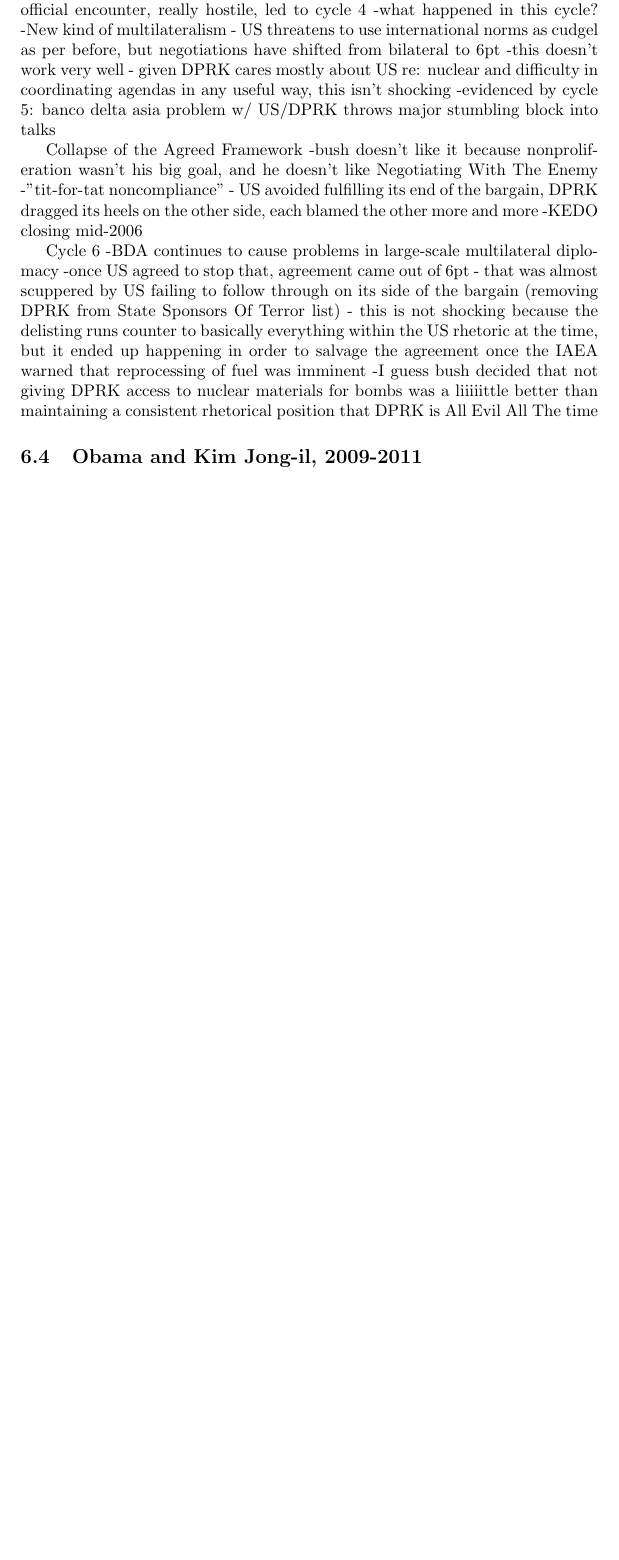
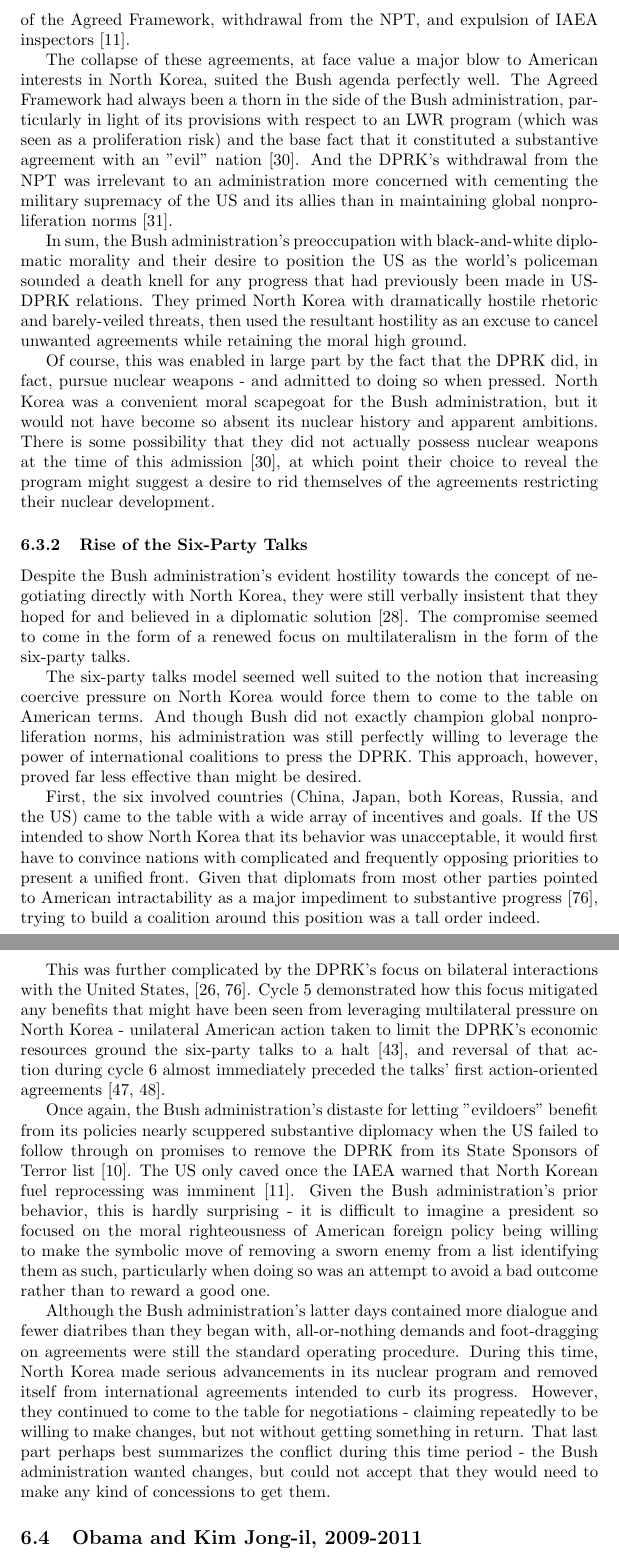
Before and after one commit to HaleyB-E/thesis, a LaTeX thesis (thesis/thesis.tex): part of page 29 of 36 before the commit and two parts of pages 30 and 31 of 38 after it, the two joined at a grey line, cut at the place of the change, the shorter picture padded with empty space. Compiled offline with pdfLaTeX.

Commit message:
finished bush evolution section

```diff
--- a/thesis/thesis.tex
+++ b/thesis/thesis.tex
@@ -481,16 +482,3 @@ The Clinton era was thus marked by a "coercive diplomacy" that grew ever more wi
-		-subsequent DPRK escalation of nuclear rhetoric and its use as signal of opinion in future talks
-	-kelly visit: first official encounter, really hostile, led to cycle 4
-		-what happened in this cycle?
-	-New kind of multilateralism - US threatens to use international norms as cudgel as per before, but negotiations have shifted from bilateral to 6pt
-		-this doesn't work very well - given DPRK cares mostly about US re: nuclear and difficulty in coordinating agendas in any useful way, this isn't shocking
-		-evidenced by cycle 5: banco delta asia problem w/ US/DPRK throws major stumbling block into talks
 
-Collapse of the Agreed Framework
-	-bush doesn't like it because nonproliferation wasn't his big goal, and he doesn't like Negotiating With The Enemy
-	-"tit-for-tat noncompliance" - US avoided fulfilling its end of the bargain, DPRK dragged its heels on the other side, each blamed the other more and more
-	-KEDO closing mid-2006
+\subsubsection{Collapse of the Agreed Framework}
 
-Cycle 6
-	-BDA continues to cause problems in large-scale multilateral diplomacy
-	-once US agreed to stop that, agreement came out of 6pt - that was almost scuppered by US failing to follow through on its side of the bargain (removing DPRK from State Sponsors Of Terror list) - this is not shocking because the delisting runs counter to basically everything within the US rhetoric at the time, but it ended up happening in order to salvage the agreement once the IAEA warned that reprocessing of fuel was imminent
-		-I guess bush decided that not giving DPRK access to nuclear materials for bombs was a liiiiittle better than maintaining a consistent rhetorical position that DPRK is All Evil All The time
@@ -498,3 +491,26 @@ Cycle 6
+In this environment, the first official visit by a senior American official under the Bush administration turned swiftly to disaster. The DPRK viewed the American group's attitude as "high handed and arrogant" \cite{kcna3}, and even Western diplomats present at the time agreed that the Americans immediately began with accusations \cite{bleiker}. The result was North Korea admitting to a nuclear program, which set off the chain reaction of events comprising cycle 4 - suspension of the Agreed Framework, withdrawal from the NPT, and expulsion of IAEA inspectors \cite{iaea09}.
+
+The collapse of these agreements, at face value a major blow to American interests in North Korea, suited the Bush agenda perfectly well. The Agreed Framework had always been a thorn in the side of the Bush administration, particularly in light of its provisions with respect to an LWR program (which was seen as a proliferation risk) and the base fact that it constituted a substantive agreement with an "evil" nation \cite{harnisch}. And the DPRK's withdrawal from the NPT was irrelevant to an administration more concerned with cementing the military supremacy of the US and its allies than in maintaining global nonproliferation norms \cite{huntley}.
+
+In sum, the Bush administration's preoccupation with black-and-white diplomatic morality and their desire to position the US as the world's policeman sounded a death knell for any progress that had previously been made in US-DPRK relations. They primed North Korea with dramatically hostile rhetoric and barely-veiled threats, then used the resultant hostility as an excuse to cancel unwanted agreements while retaining the moral high ground.
+
+Of course, this was enabled in large part by the fact that the DPRK did, in fact, pursue nuclear weapons - and admitted to doing so when pressed. North Korea was a convenient moral scapegoat for the Bush administration, but it would not have become so absent its nuclear history and apparent ambitions. There is some possibility that they did not actually possess nuclear weapons at the time of this admission \cite{harnisch}, at which point their choice to reveal the program might suggest a desire to rid themselves of the agreements restricting their nuclear development.
+
+%possibly expand on this - absent international agreements, could continue more unmolested/maybe thought it'd make them look more legit because of the big scary US? but the US won the PR game?
+
+\subsubsection{Rise of the Six-Party Talks}
+
+Despite the Bush administration's evident hostility towards the concept of negotiating directly with North Korea, they were still verbally insistent that they hoped for and believed in a diplomatic solution \cite{bleiker}. The compromise seemed to come in the form of a renewed focus on multilateralism in the form of the six-party talks.
+
+The six-party talks model seemed well suited to the notion that increasing coercive pressure on North Korea would force them to come to the table on American terms. And though Bush did not exactly champion global nonproliferation norms, his administration was still perfectly willing to leverage the power of international coalitions to press the DPRK. This approach, however, proved far less effective than might be desired.
+
+First, the six involved countries (China, Japan, both Koreas, Russia, and the US) came to the table with a wide array of incentives and goals. If the US intended to show North Korea that its behavior was unacceptable, it would first have to convince nations with complicated and frequently opposing priorities to present a unified front. Given that diplomats from most other parties pointed to American intractability as a major impediment to substantive progress \cite{park6pt}, trying to build a coalition around this position was a tall order indeed.
+
+This was further complicated by the DPRK's focus on bilateral interactions with the United States, \cite{rich14,park6pt}. Cycle 5 demonstrated how this focus mitigated any benefits that might have been seen from leveraging multilateral pressure on North Korea - unilateral American action taken to limit the DPRK's economic resources ground the six-party talks to a halt \cite{greenlees}, and reversal of that action during cycle 6 almost immediately preceded the talks' first action-oriented agreements \cite{js5,js6}.
+
+Once again, the Bush administration's distaste for letting "evildoers" benefit from its policies nearly scuppered substantive diplomacy when the US failed to follow through on promises to remove the DPRK from its State Sponsors of Terror list \cite{nti15}. The US only caved once the IAEA warned that North Korean fuel reprocessing was imminent \cite{iaea09}. Given the Bush administration's prior behavior, this is hardly surprising - it is difficult to imagine a president so focused on the moral righteousness of American foreign policy being willing to make the symbolic move of removing a sworn enemy from a list identifying them as such, particularly when doing so was an attempt to avoid a bad outcome rather than to reward a good one.
+
+Although the Bush administration's latter days contained more dialogue and fewer diatribes than they began with, all-or-nothing demands and foot-dragging on agreements were still the standard operating procedure. During this time, North Korea made serious advancements in its nuclear program and removed itself from international agreements intended to curb its progress. However, they continued to come to the table for negotiations - claiming repeatedly to be willing to make changes, but not without getting something in return. That last part perhaps best summarizes the conflict during this time period - the Bush administration wanted changes, but could not accept that they would need to make any kind of concessions to get them.
 
 \subsection{Obama and Kim Jong-il, 2009-2011}
 
```
Also changed, not shown: thesis/references.bib (+38 -40 lines), thesis/thesis.tex (16 more changed lines), 1 other file.
